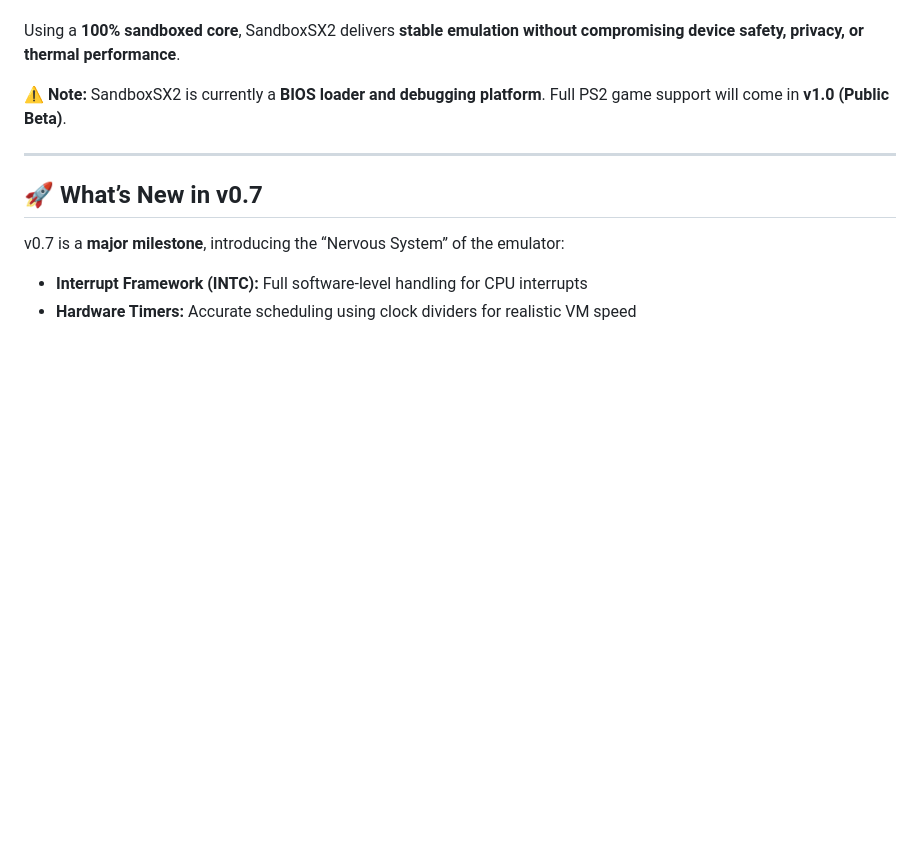
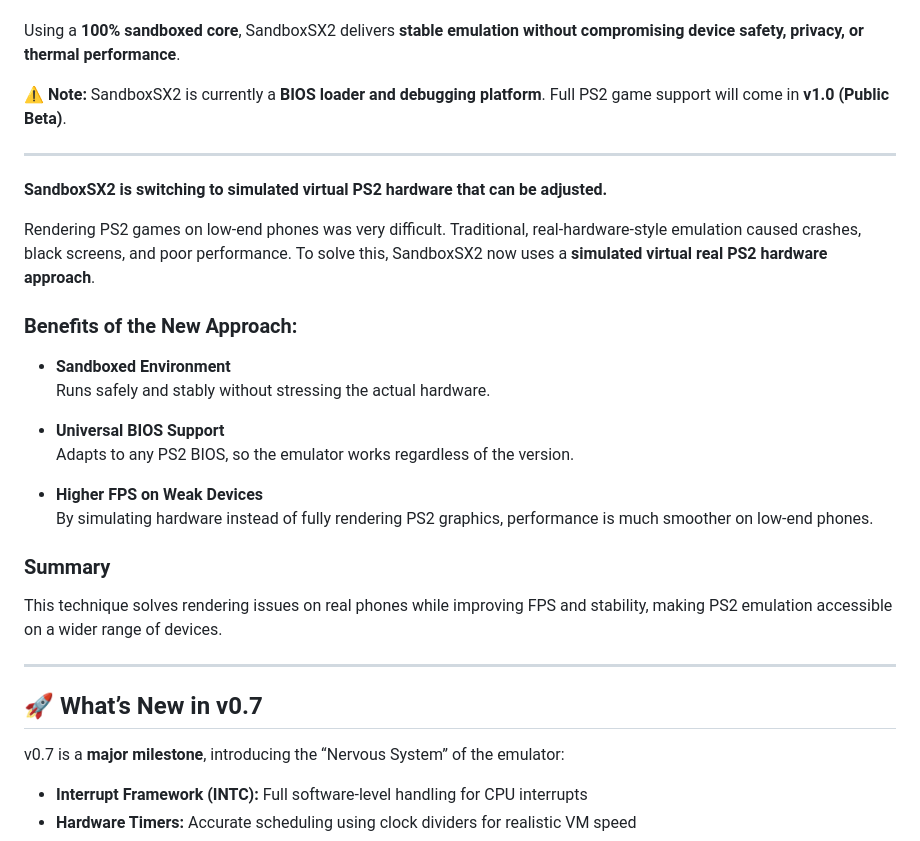
Before and after one commit to MaxRBLX1/SandboxSX2, a Markdown page: README.md, the part around the change. Rendered like a GitHub page; blank space fills up the shorter version.

Commit message:
Revise README to highlight new emulation approach
Updated README to describe the new simulated virtual PS2 hardware approach and its benefits for emulation on low-end devices.

```diff
--- a/README.md
+++ b/README.md
@@ -10,6 +10,27 @@ It follows a **"Universal First"** philosophy, optimized to run on **all devices
 Using a **100% sandboxed core**, SandboxSX2 delivers **stable emulation without compromising device safety, privacy, or thermal performance**.
 
 ⚠️ **Note:** SandboxSX2 is currently a **BIOS loader and debugging platform**. Full PS2 game support will come in **v1.0 (Public Beta)**.
+
+---
+
+**SandboxSX2 is switching to simulated virtual PS2 hardware that can be adjusted.**
+
+Rendering PS2 games on low-end phones was very difficult. Traditional, real-hardware-style emulation caused crashes, black screens, and poor performance. To solve this, SandboxSX2 now uses a **simulated virtual real PS2 hardware approach**.
+
+### Benefits of the New Approach:
+
+- **Sandboxed Environment**
+  Runs safely and stably without stressing the actual hardware.
+
+- **Universal BIOS Support**
+  Adapts to any PS2 BIOS, so the emulator works regardless of the version.
+
+- **Higher FPS on Weak Devices**
+  By simulating hardware instead of fully rendering PS2 graphics, performance is much smoother on low-end phones.
+
+### Summary
+
+This technique solves rendering issues on real phones while improving FPS and stability, making PS2 emulation accessible on a wider range of devices.
 
 ---
 
```
